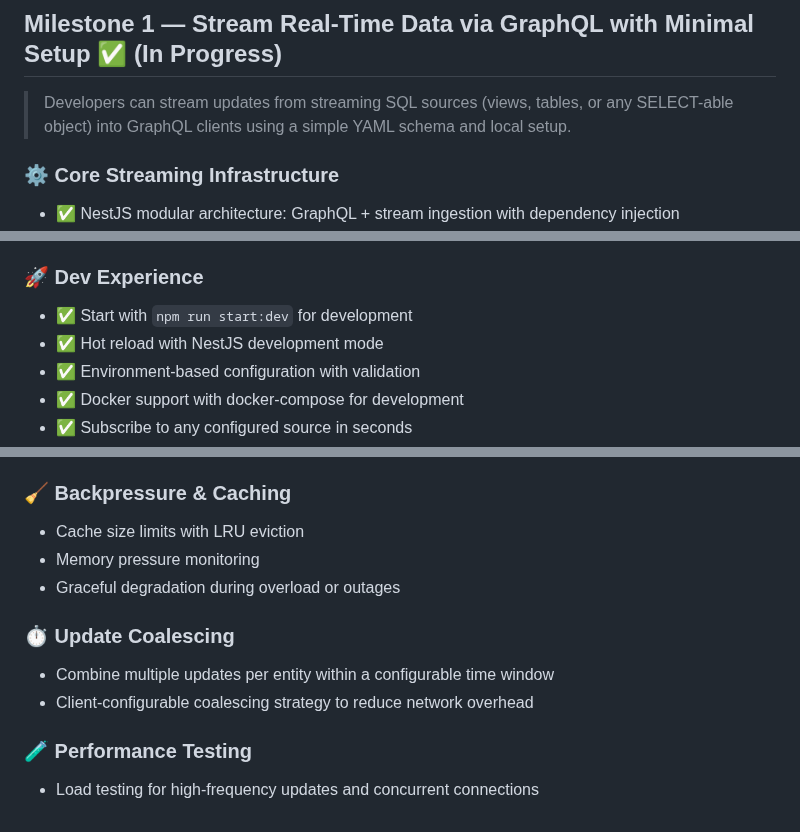
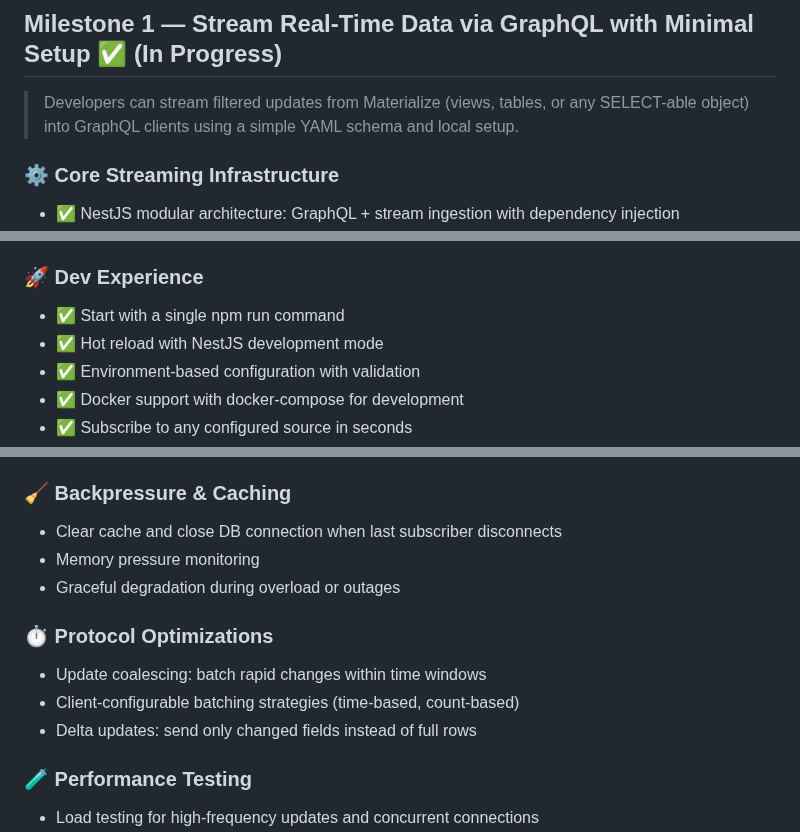
Before and after one commit to tycoworks/tycostream, a Markdown page: docs/ROADMAP.md, 3 parts joined by grey strips. Rendered like a GitHub page.

Commit message:
Update ROADMAP based on architecture insights
- Replace LRU cache eviction with clear-on-disconnect strategy
- Add delta updates to Protocol Optimizations section
- Clarify update coalescing description
- Shorten long lines for consistency
- Minor wording improvements for clarity

🤖 Generated with [Claude Code](https://claude.ai/code)

Co-Authored-By: Claude <noreply@anthropic.com>

```diff
--- a/docs/ROADMAP.md
+++ b/docs/ROADMAP.md
@@ -1,6 +1,6 @@
 ## **Milestone 1 — Stream Real-Time Data via GraphQL with Minimal Setup** ✅ (In Progress)
 
-> Developers can stream updates from streaming SQL sources (views, tables, or any SELECT-able object) into GraphQL clients using a simple YAML schema and local setup.
+> Developers can stream filtered updates from Materialize (views, tables, or any SELECT-able object) into GraphQL clients using a simple YAML schema and local setup.
 >
 
 ### ⚙️ Core Streaming Infrastructure
@@ -23,7 +23,7 @@
 
 ### 🚀 Dev Experience
 
-- ✅ Start with `npm run start:dev` for development
+- ✅ Start with a single npm run command
 - ✅ Hot reload with NestJS development mode
 - ✅ Environment-based configuration with validation
 - ✅ Docker support with docker-compose for development
@@ -87,14 +87,15 @@
 
 ### 🧹 Backpressure & Caching
 
-- Cache size limits with LRU eviction
+- Clear cache and close DB connection when last subscriber disconnects
 - Memory pressure monitoring
 - Graceful degradation during overload or outages
 
-### ⏱ Update Coalescing
+### ⏱ Protocol Optimizations
 
-- Combine multiple updates per entity within a configurable time window
-- Client-configurable coalescing strategy to reduce network overhead
+- Update coalescing: batch rapid changes within time windows
+- Client-configurable batching strategies (time-based, count-based)
+- Delta updates: send only changed fields instead of full rows
 
 ### 🧪 Performance Testing
 
```
